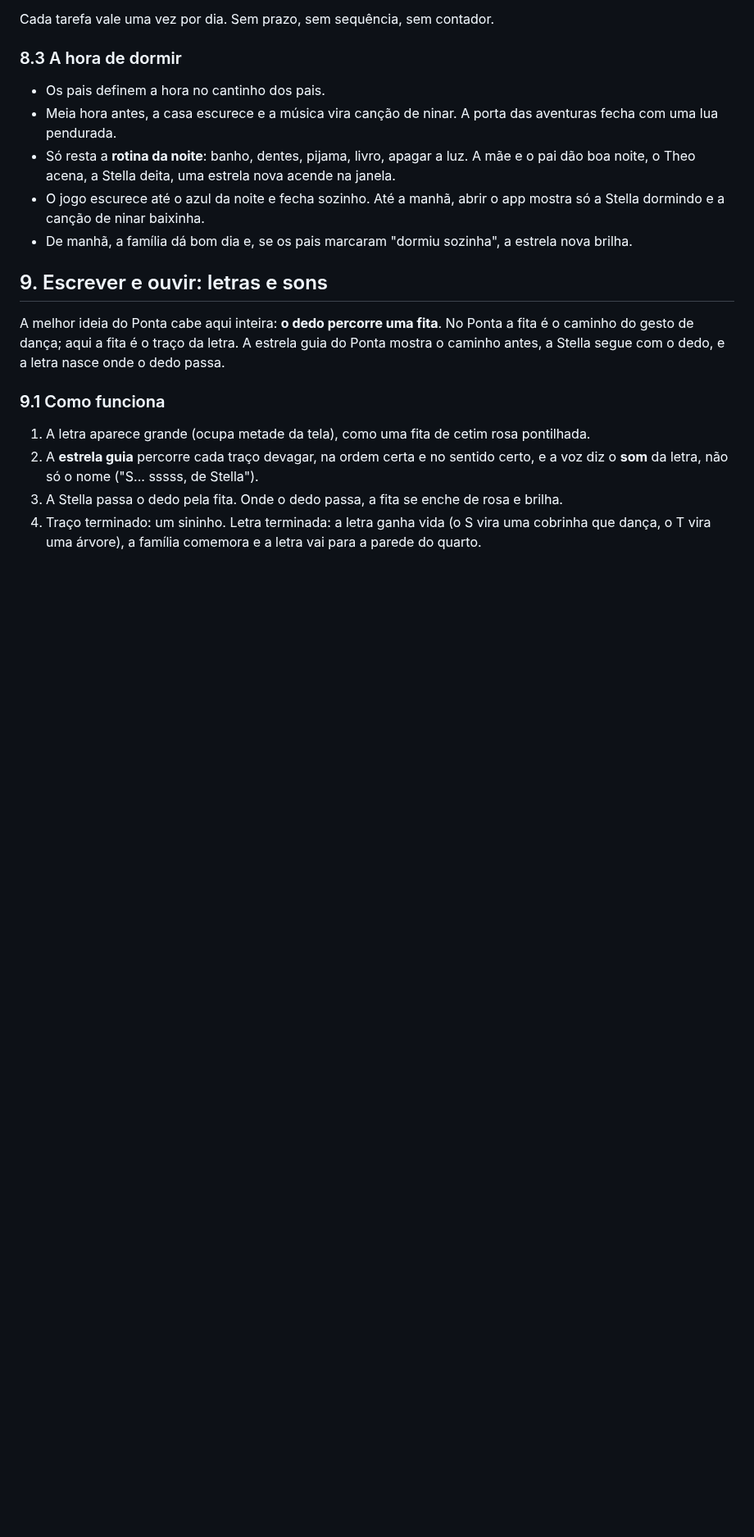
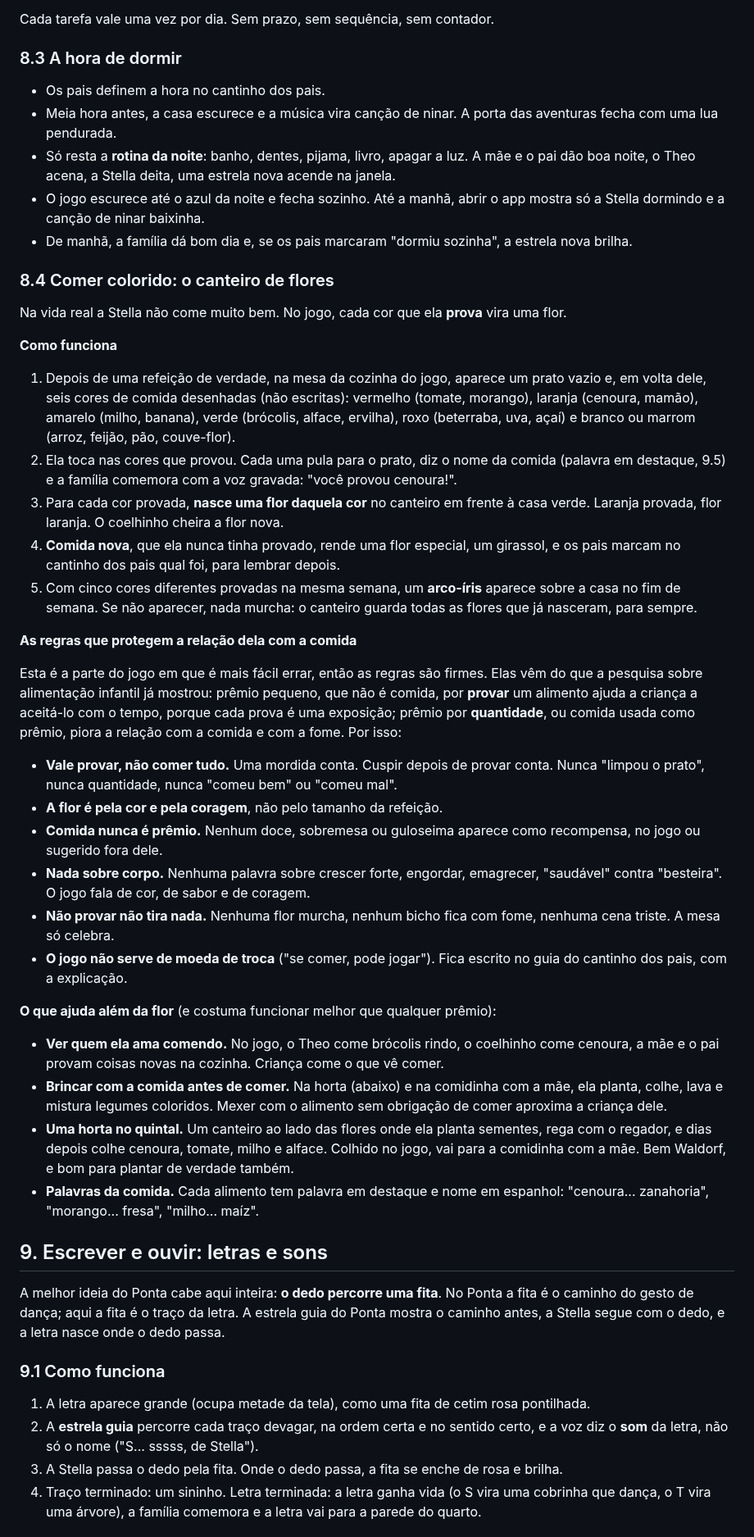
Before and after one commit to anderson-nielson/little-star, a Markdown page: SPEC.md, the part around one of its changes. Shown at 82% size. Drawn GitHub-style; blank space fills up the shorter version.

Commit message:
Spec: comer colorido vira canteiro de flores
Cada cor provada faz nascer uma flor; comida nova rende girassol.
Vale provar, nunca quantidade; comida nunca é prêmio; nada sobre corpo.
Theo, bichos e família comem junto; horta no quintal para brincar com
a comida antes de comer.

Co-Authored-By: Claude Opus 5.5 <noreply@anthropic.com>
Claude-Session: https://claude.ai/code/session_01QxKkFmwZE4yrAgNREERpDt

```diff
--- a/SPEC.md
+++ b/SPEC.md
@@ -338,6 +339,57 @@ Cada tarefa vale uma vez por dia. Sem prazo, sem sequência, sem contador.
 - O jogo escurece até o azul da noite e fecha sozinho. Até a manhã, abrir o app mostra só a
   Stella dormindo e a canção de ninar baixinha.
 - De manhã, a família dá bom dia e, se os pais marcaram "dormiu sozinha", a estrela nova brilha.
+
+### 8.4 Comer colorido: o canteiro de flores
+
+Na vida real a Stella não come muito bem. No jogo, cada cor que ela **prova** vira uma flor.
+
+**Como funciona**
+1. Depois de uma refeição de verdade, na mesa da cozinha do jogo, aparece um prato vazio e,
+   em volta dele, seis cores de comida desenhadas (não escritas): vermelho (tomate, morango),
+   laranja (cenoura, mamão), amarelo (milho, banana), verde (brócolis, alface, ervilha), roxo
+   (beterraba, uva, açaí) e branco ou marrom (arroz, feijão, pão, couve-flor).
+2. Ela toca nas cores que provou. Cada uma pula para o prato, diz o nome da comida (palavra
+   em destaque, 9.5) e a família comemora com a voz gravada: "você provou cenoura!".
+3. Para cada cor provada, **nasce uma flor daquela cor** no canteiro em frente à casa verde.
+   Laranja provada, flor laranja. O coelhinho cheira a flor nova.
+4. **Comida nova**, que ela nunca tinha provado, rende uma flor especial, um girassol, e os
+   pais marcam no cantinho dos pais qual foi, para lembrar depois.
+5. Com cinco cores diferentes provadas na mesma semana, um **arco-íris** aparece sobre a casa
+   no fim de semana. Se não aparecer, nada murcha: o canteiro guarda todas as flores que já
+   nasceram, para sempre.
+
+**As regras que protegem a relação dela com a comida**
+
+Esta é a parte do jogo em que é mais fácil errar, então as regras são firmes. Elas vêm do que
+a pesquisa sobre alimentação infantil já mostrou: prêmio pequeno, que não é comida, por
+**provar** um alimento ajuda a criança a aceitá-lo com o tempo, porque cada prova é uma
+exposição; prêmio por **quantidade**, ou comida usada como prêmio, piora a relação com a
+comida e com a fome. Por isso:
+
+- **Vale provar, não comer tudo.** Uma mordida conta. Cuspir depois de provar conta. Nunca
+  "limpou o prato", nunca quantidade, nunca "comeu bem" ou "comeu mal".
+- **A flor é pela cor e pela coragem**, não pelo tamanho da refeição.
+- **Comida nunca é prêmio.** Nenhum doce, sobremesa ou guloseima aparece como recompensa, no
+  jogo ou sugerido fora dele.
+- **Nada sobre corpo.** Nenhuma palavra sobre crescer forte, engordar, emagrecer, "saudável"
+  contra "besteira". O jogo fala de cor, de sabor e de coragem.
+- **Não provar não tira nada.** Nenhuma flor murcha, nenhum bicho fica com fome, nenhuma cena
+  triste. A mesa só celebra.
+- **O jogo não serve de moeda de troca** ("se comer, pode jogar"). Fica escrito no guia do
+  cantinho dos pais, com a explicação.
+
+**O que ajuda além da flor** (e costuma funcionar melhor que qualquer prêmio):
+- **Ver quem ela ama comendo.** No jogo, o Theo come brócolis rindo, o coelhinho come
+  cenoura, a mãe e o pai provam coisas novas na cozinha. Criança come o que vê comer.
+- **Brincar com a comida antes de comer.** Na horta (abaixo) e na comidinha
+  com a mãe, ela planta, colhe, lava e mistura legumes coloridos. Mexer com o alimento sem
+  obrigação de comer aproxima a criança dele.
+- **Uma horta no quintal.** Um canteiro ao lado das flores onde ela planta sementes, rega com
+  o regador, e dias depois colhe cenoura, tomate, milho e alface. Colhido no jogo, vai para a
+  comidinha com a mãe. Bem Waldorf, e bom para plantar de verdade também.
+- **Palavras da comida.** Cada alimento tem palavra em destaque e nome em espanhol:
+  "cenoura... zanahoria", "morango... fresa", "milho... maíz".
 
 ## 9. Escrever e ouvir: letras e sons
 
```
Also changed, not shown: other parts of SPEC.md (+8 -3 lines).
